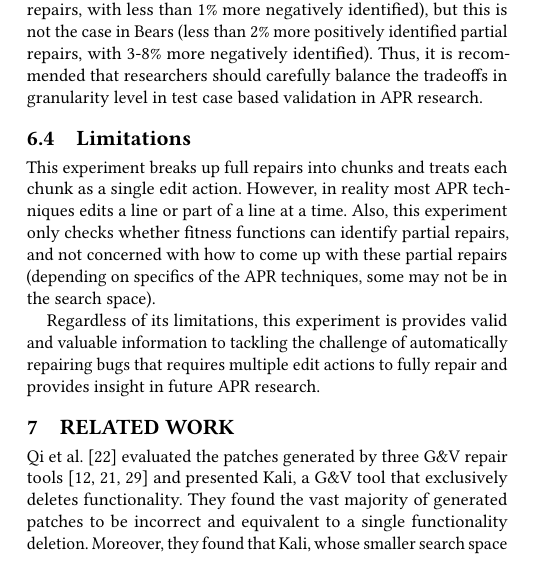
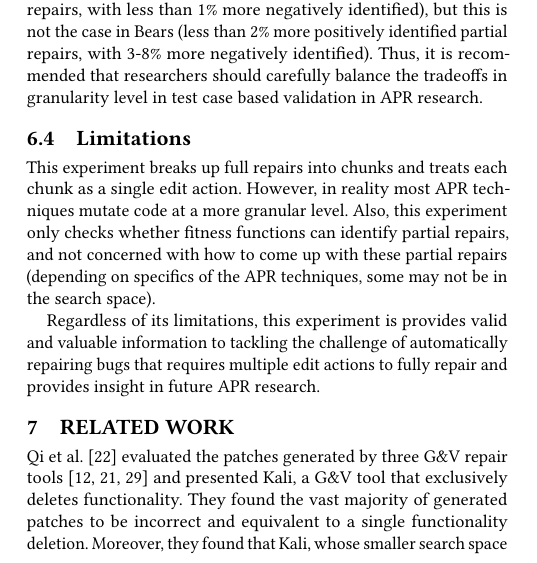
Before and after one commit to squaresLab/MultiEdit_Experiments, a LaTeX paper (paper/fse2020-multi-edit-bugs.tex): part of one column of page 8 of 10, cut so that both start at the same text. Compiled offline with pdfLaTeX.

Commit message:
fix an error

```diff
--- a/paper/fse2020-multi-edit-bugs.tex
+++ b/paper/fse2020-multi-edit-bugs.tex
@@ -709,8 +709,9 @@ in APR research.
 \subsection{Limitations}
 
 This experiment breaks up full repairs into chunks and treats each chunk as a
-single edit action. However, in reality most APR techniques edits a line or part
-of a line at a time. Also, this experiment only checks whether fitness functions
+single edit action. However, in reality most APR techniques mutate code at
+a more granular level.
+Also, this experiment only checks whether fitness functions
 can identify partial repairs, and not concerned with how to come up with these
 partial repairs (depending on specifics of the APR
 techniques, some may not be in the search space).
```
